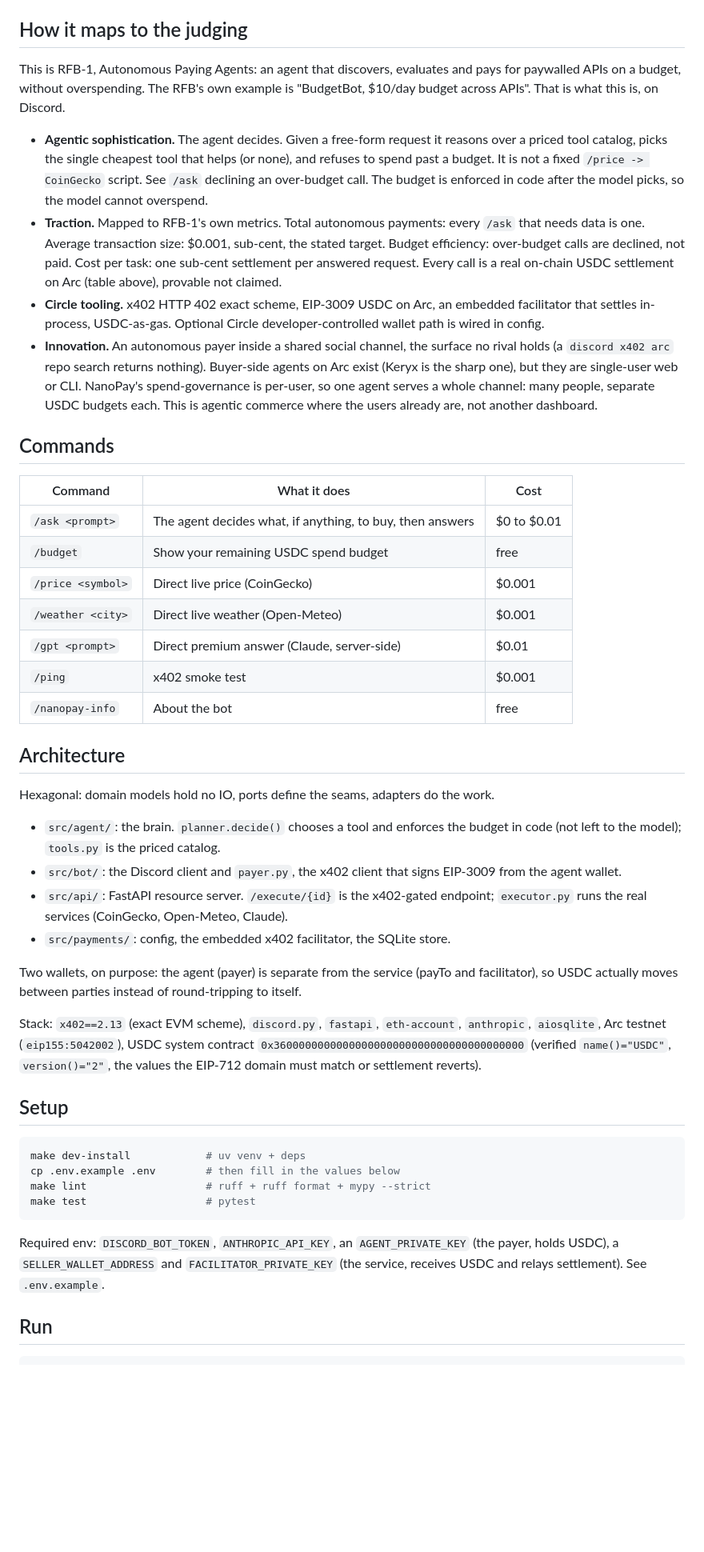
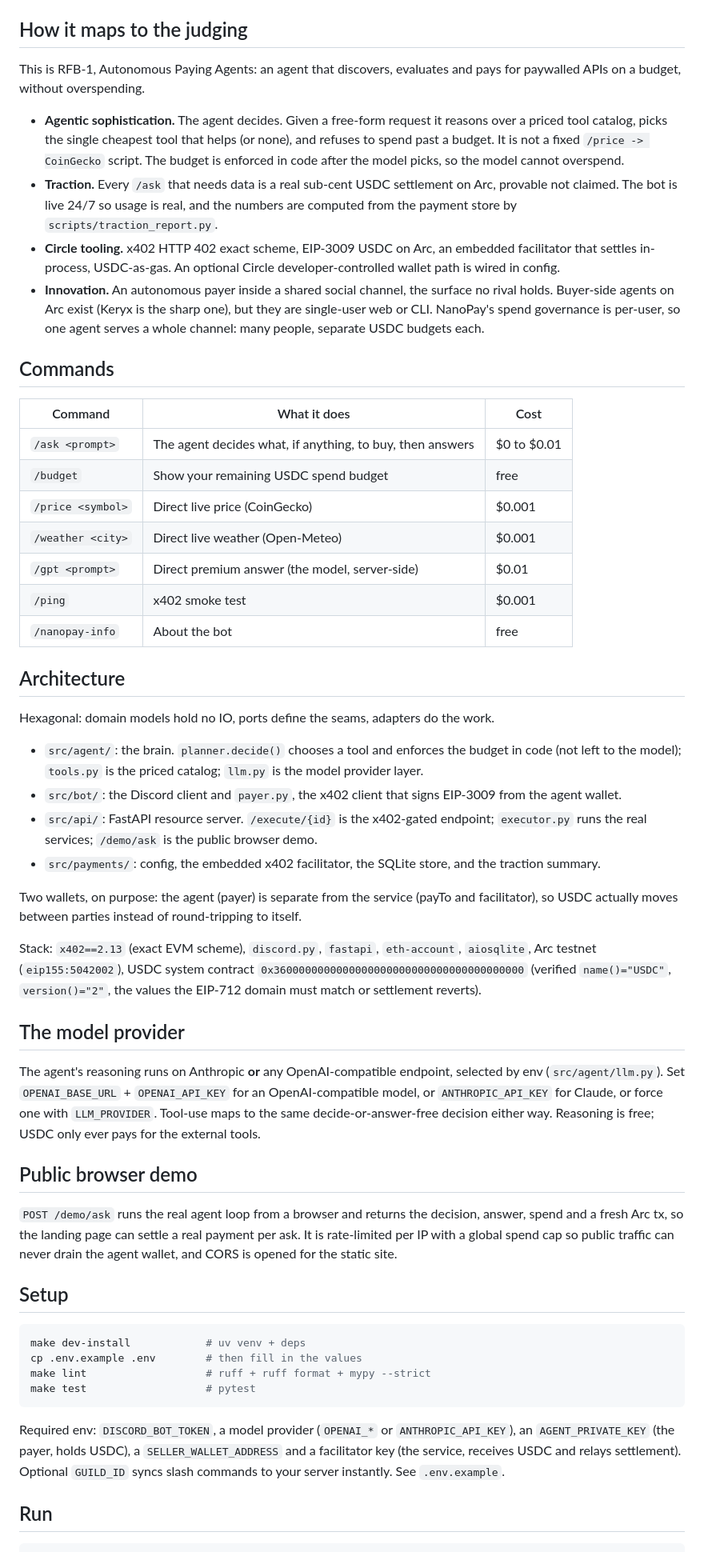
Before and after one commit to zkasuran/lepton-discord, a Markdown page: README.md, the part around one of its changes. Shown at 80% size. Rendered like a GitHub page; blank space fills up the shorter version.

Commit message:
docs: rewrite README with live site URL, hosting, provider, demo endpoint

````diff
--- a/README.md
+++ b/README.md
@@ -70,28 +97,23 @@ enforced in code, not by the model).
 ## How it maps to the judging
 
 This is RFB-1, Autonomous Paying Agents: an agent that discovers, evaluates and
-pays for paywalled APIs on a budget, without overspending. The RFB's own example
-is "BudgetBot, $10/day budget across APIs". That is what this is, on Discord.
+pays for paywalled APIs on a budget, without overspending.
 
 - **Agentic sophistication.** The agent decides. Given a free-form request it
   reasons over a priced tool catalog, picks the single cheapest tool that helps
   (or none), and refuses to spend past a budget. It is not a fixed
-  `/price -> CoinGecko` script. See `/ask` declining an over-budget call. The
-  budget is enforced in code after the model picks, so the model cannot overspend.
-- **Traction.** Mapped to RFB-1's own metrics. Total autonomous payments: every
-  `/ask` that needs data is one. Average transaction size: $0.001, sub-cent, the
-  stated target. Budget efficiency: over-budget calls are declined, not paid.
-  Cost per task: one sub-cent settlement per answered request. Every call is a
-  real on-chain USDC settlement on Arc (table above), provable not claimed.
+  `/price -> CoinGecko` script. The budget is enforced in code after the model
+  picks, so the model cannot overspend.
+- **Traction.** Every `/ask` that needs data is a real sub-cent USDC settlement on
+  Arc, provable not claimed. The bot is live 24/7 so usage is real, and the
+  numbers are computed from the payment store by `scripts/traction_report.py`.
 - **Circle tooling.** x402 HTTP 402 exact scheme, EIP-3009 USDC on Arc, an
-  embedded facilitator that settles in-process, USDC-as-gas. Optional Circle
+  embedded facilitator that settles in-process, USDC-as-gas. An optional Circle
   developer-controlled wallet path is wired in config.
 - **Innovation.** An autonomous payer inside a shared social channel, the surface
-  no rival holds (a `discord x402 arc` repo search returns nothing). Buyer-side
-  agents on Arc exist (Keryx is the sharp one), but they are single-user web or
-  CLI. NanoPay's spend-governance is per-user, so one agent serves a whole channel:
-  many people, separate USDC budgets each. This is agentic commerce where the users
-  already are, not another dashboard.
+  no rival holds. Buyer-side agents on Arc exist (Keryx is the sharp one), but they
+  are single-user web or CLI. NanoPay's spend governance is per-user, so one agent
+  serves a whole channel: many people, separate USDC budgets each.
 
 ## Commands
 
@@ -101,7 +123,7 @@ is "BudgetBot, $10/day budget across APIs". That is what this is, on Discord.
 | `/budget` | Show your remaining USDC spend budget | free |
 | `/price <symbol>` | Direct live price (CoinGecko) | $0.001 |
 | `/weather <city>` | Direct live weather (Open-Meteo) | $0.001 |
-| `/gpt <prompt>` | Direct premium answer (Claude, server-side) | $0.01 |
+| `/gpt <prompt>` | Direct premium answer (the model, server-side) | $0.01 |
 | `/ping` | x402 smoke test | $0.001 |
 | `/nanopay-info` | About the bot | free |
 
@@ -110,34 +132,53 @@ is "BudgetBot, $10/day budget across APIs". That is what this is, on Discord.
 Hexagonal: domain models hold no IO, ports define the seams, adapters do the work.
 
 - `src/agent/`: the brain. `planner.decide()` chooses a tool and enforces the
-  budget in code (not left to the model); `tools.py` is the priced catalog.
+  budget in code (not left to the model); `tools.py` is the priced catalog;
+  `llm.py` is the model provider layer.
 - `src/bot/`: the Discord client and `payer.py`, the x402 client that signs
   EIP-3009 from the agent wallet.
-- `src/api/`: FastAPI resource server. `/execute/{id}` is the x402-gated
-  endpoint; `executor.py` runs the real services (CoinGecko, Open-Meteo, Claude).
-- `src/payments/`: config, the embedded x402 facilitator, the SQLite store.
+- `src/api/`: FastAPI resource server. `/execute/{id}` is the x402-gated endpoint;
+  `executor.py` runs the real services; `/demo/ask` is the public browser demo.
+- `src/payments/`: config, the embedded x402 facilitator, the SQLite store, and
+  the traction summary.
 
 Two wallets, on purpose: the agent (payer) is separate from the service (payTo and
 facilitator), so USDC actually moves between parties instead of round-tripping to
 itself.
 
 Stack: `x402==2.13` (exact EVM scheme), `discord.py`, `fastapi`, `eth-account`,
-`anthropic`, `aiosqlite`, Arc testnet (`eip155:5042002`), USDC system contract
+`aiosqlite`, Arc testnet (`eip155:5042002`), USDC system contract
 `0x3600000000000000000000000000000000000000` (verified `name()="USDC"`,
 `version()="2"`, the values the EIP-712 domain must match or settlement reverts).
+
+## The model provider
+
+The agent's reasoning runs on Anthropic **or** any OpenAI-compatible endpoint,
+selected by env (`src/agent/llm.py`). Set `OPENAI_BASE_URL` + `OPENAI_API_KEY` for
+an OpenAI-compatible model, or `ANTHROPIC_API_KEY` for Claude, or force one with
+`LLM_PROVIDER`. Tool-use maps to the same decide-or-answer-free decision either
+way. Reasoning is free; USDC only ever pays for the external tools.
+
+## Public browser demo
+
+`POST /demo/ask` runs the real agent loop from a browser and returns the decision,
+answer, spend and a fresh Arc tx, so the landing page can settle a real payment per
+ask. It is rate-limited per IP with a global spend cap so public traffic can never
+drain the agent wallet, and CORS is opened for the static site.
 
 ## Setup
 
 ```bash
 make dev-install            # uv venv + deps
-cp .env.example .env        # then fill in the values below
+cp .env.example .env        # then fill in the values
 make lint                   # ruff + ruff format + mypy --strict
 make test                   # pytest
 ```
 
-Required env: `DISCORD_BOT_TOKEN`, `ANTHROPIC_API_KEY`, an `AGENT_PRIVATE_KEY`
-(the payer, holds USDC), a `SELLER_WALLET_ADDRESS` and `FACILITATOR_PRIVATE_KEY`
-(the service, receives USDC and relays settlement). See `.env.example`.
+Required env: `DISCORD_BOT_TOKEN`, a model provider (`OPENAI_*` or
+`ANTHROPIC_API_KEY`), an `AGENT_PRIVATE_KEY` (the payer, holds USDC), a
+`SELLER_WALLET_ADDRESS` and a facilitator key (the service, receives USDC and
+relays settlement). Optional `GUILD_ID` syncs slash commands to your server
+instantly. See `.env.example`.
 
 ## Run
 
````
Also changed, not shown: other parts of README.md (+78 -35 lines).
